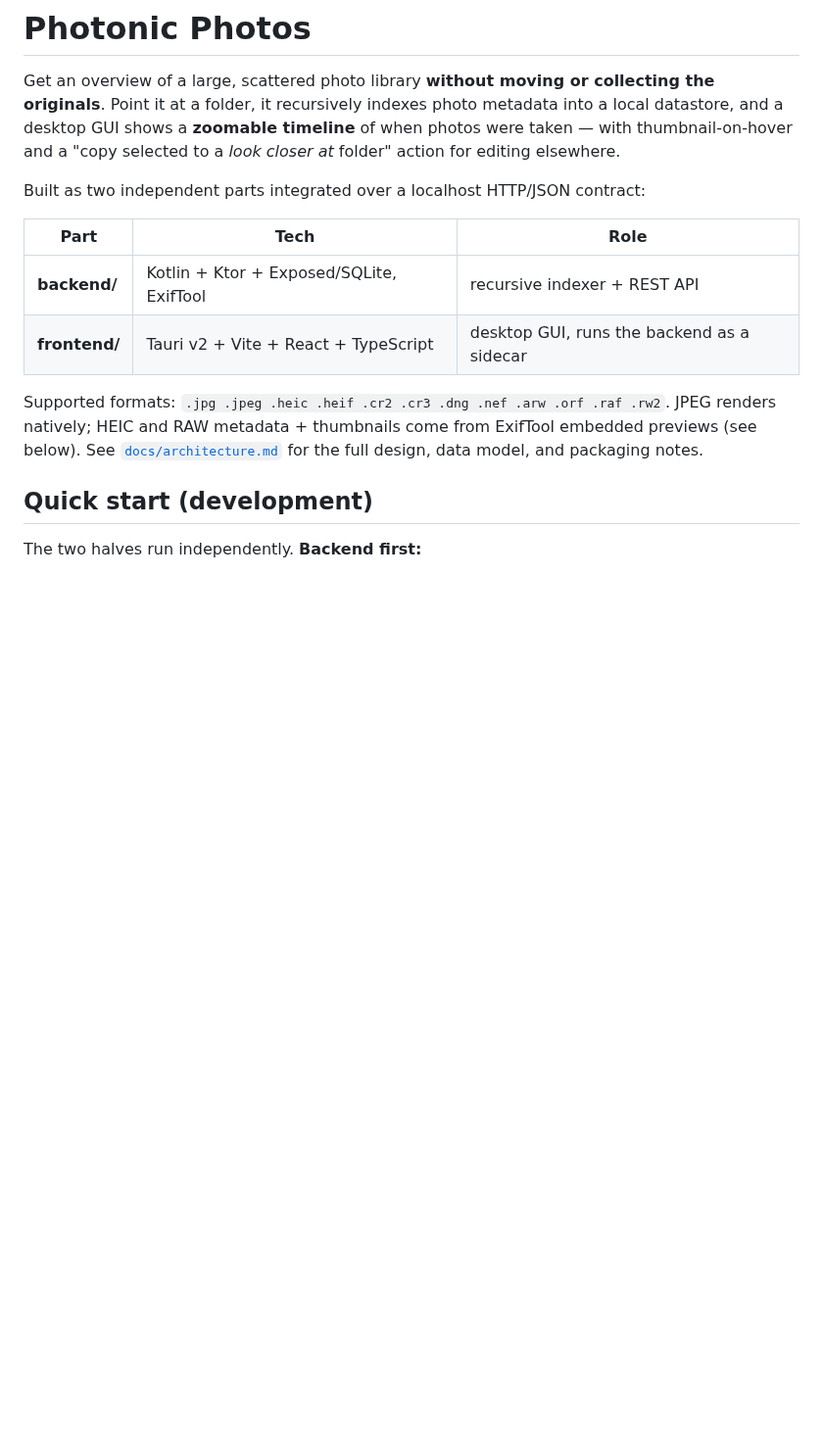
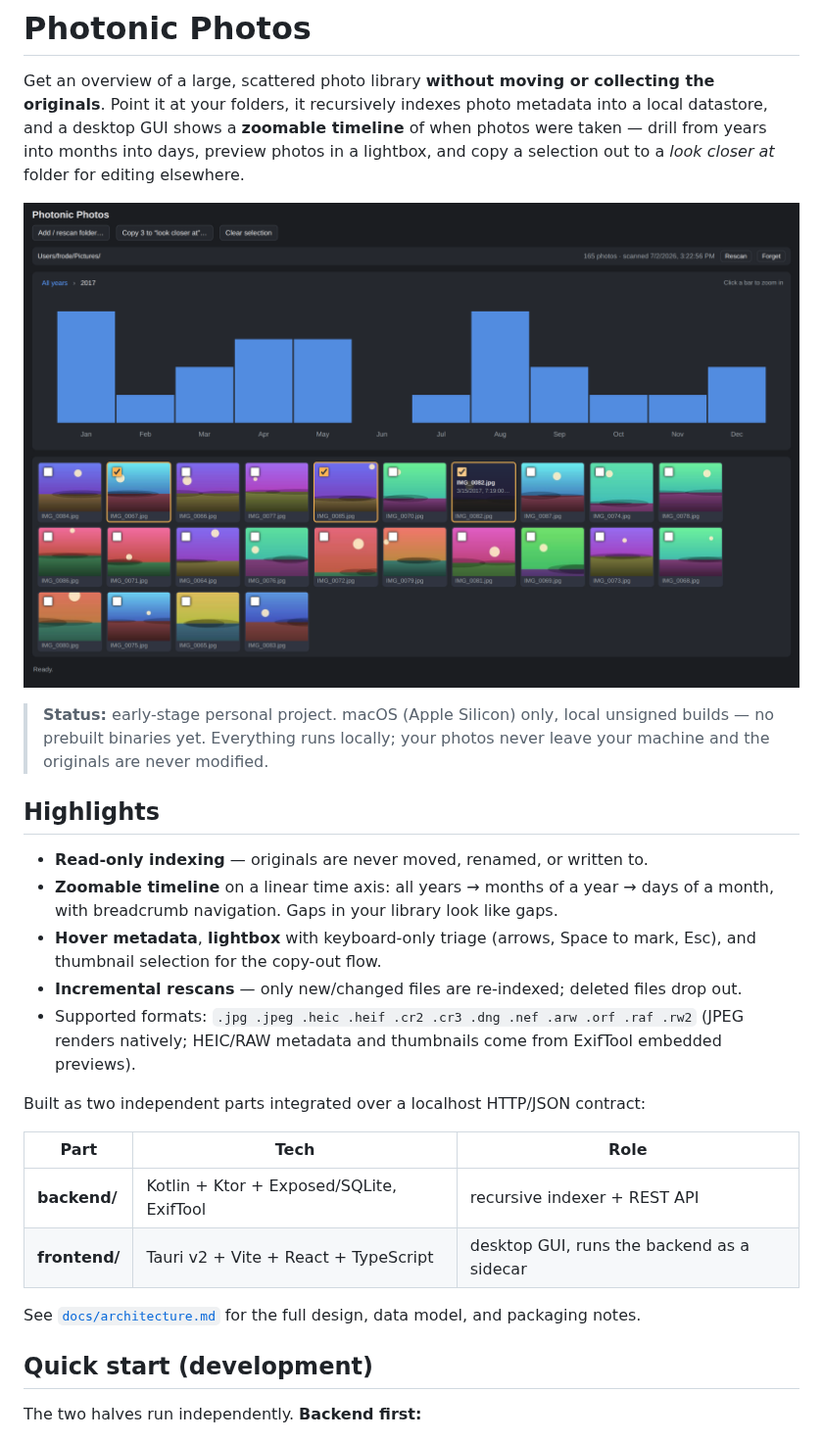
Before and after one commit to frodeto/photonic-photos, a Markdown page: README.md, the part around one of its changes. Shown at 98% size. Rendered like a GitHub page; pictures changed too: docs/screenshot.png (added); blank space fills up the shorter version.

```diff
--- a/README.md
+++ b/README.md
@@ -1,9 +1,27 @@
 # Photonic Photos
 
 Get an overview of a large, scattered photo library **without moving or collecting the originals**.
-Point it at a folder, it recursively indexes photo metadata into a local datastore, and a desktop
-GUI shows a **zoomable timeline** of when photos were taken — with thumbnail-on-hover and a
-"copy selected to a *look closer at* folder" action for editing elsewhere.
+Point it at your folders, it recursively indexes photo metadata into a local datastore, and a
+desktop GUI shows a **zoomable timeline** of when photos were taken — drill from years into months
+into days, preview photos in a lightbox, and copy a selection out to a *look closer at* folder for
+editing elsewhere.
+
+![Photonic Photos: drilled into 2017, with a selection ready to copy out](docs/screenshot.png)
+
+> **Status:** early-stage personal project. macOS (Apple Silicon) only, local unsigned builds —
+> no prebuilt binaries yet. Everything runs locally; your photos never leave your machine and the
+> originals are never modified.
+
+## Highlights
+
+- **Read-only indexing** — originals are never moved, renamed, or written to.
+- **Zoomable timeline** on a linear time axis: all years → months of a year → days of a month,
+  with breadcrumb navigation. Gaps in your library look like gaps.
+- **Hover metadata**, **lightbox** with keyboard-only triage (arrows, Space to mark, Esc), and
+  thumbnail selection for the copy-out flow.
+- **Incremental rescans** — only new/changed files are re-indexed; deleted files drop out.
+- Supported formats: `.jpg .jpeg .heic .heif .cr2 .cr3 .dng .nef .arw .orf .raf .rw2`
+  (JPEG renders natively; HEIC/RAW metadata and thumbnails come from ExifTool embedded previews).
 
 Built as two independent parts integrated over a localhost HTTP/JSON contract:
 
@@ -12,9 +30,8 @@ Built as two independent parts integrated over a localhost HTTP/JSON contract:
 | **backend/** | Kotlin + Ktor + Exposed/SQLite, ExifTool | recursive indexer + REST API |
 | **frontend/** | Tauri v2 + Vite + React + TypeScript | desktop GUI, runs the backend as a sidecar |
 
-Supported formats: `.jpg .jpeg .heic .heif .cr2 .cr3 .dng .nef .arw .orf .raf .rw2`. JPEG renders
-natively; HEIC and RAW metadata + thumbnails come from ExifTool embedded previews (see below). See
-[`docs/architecture.md`](docs/architecture.md) for the full design, data model, and packaging notes.
+See [`docs/architecture.md`](docs/architecture.md) for the full design, data model, and packaging
+notes.
 
 ## Quick start (development)
 
```
Also changed, not shown: other parts of README.md (+25 -2 lines), 5 other files.
